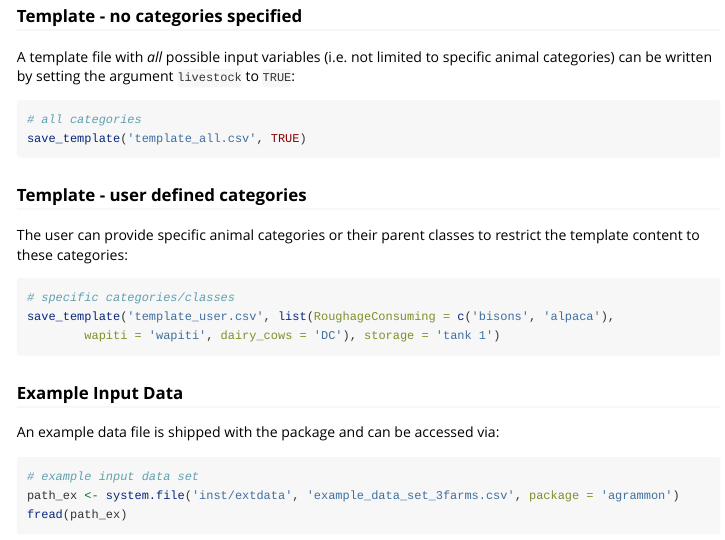
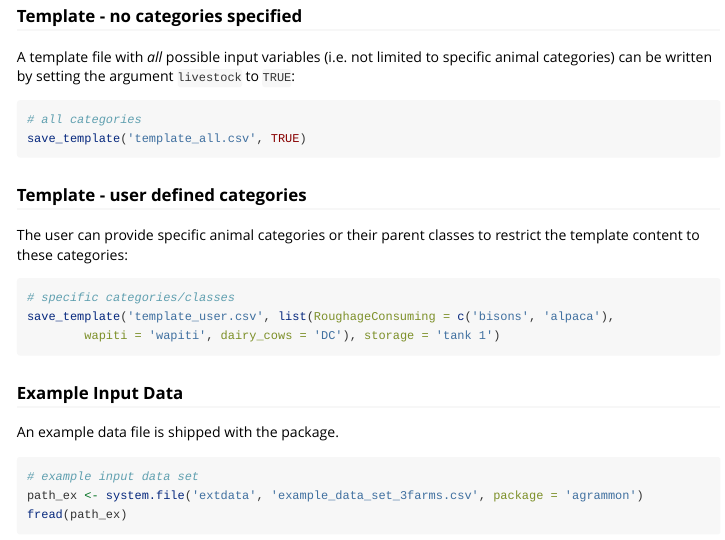
Before and after one commit to hafl-gel/agrammon-rest, an R Markdown document (vignettes/agrammon.Rmd): the page in a window 1100 px wide, from 1150 px down. Rendered offline with R 4.5, knitr and Pandoc, with nearby package versions; some code elsewhere in the file could not run offline.

Commit message:
Fix path to example data

````diff
--- a/vignettes/agrammon.Rmd
+++ b/vignettes/agrammon.Rmd
@@ -89,11 +90,11 @@ save_template('template_user.csv', list(RoughageConsuming = c('bisons', 'alpaca'
 
 ### Example Input Data
 
-An example data file is shipped with the package and can be accessed via:
+An example data file is shipped with the package.
 
 ```{r template-example}
 # example input data set
-path_ex <- system.file('inst/extdata', 'example_data_set_3farms.csv', package = 'agrammon')
+path_ex <- system.file('extdata', 'example_data_set_3farms.csv', package = 'agrammon')
 fread(path_ex)
 ```
 
````
Also changed, not shown: vignettes/agrammon.Rmd (1 more changed lines).
